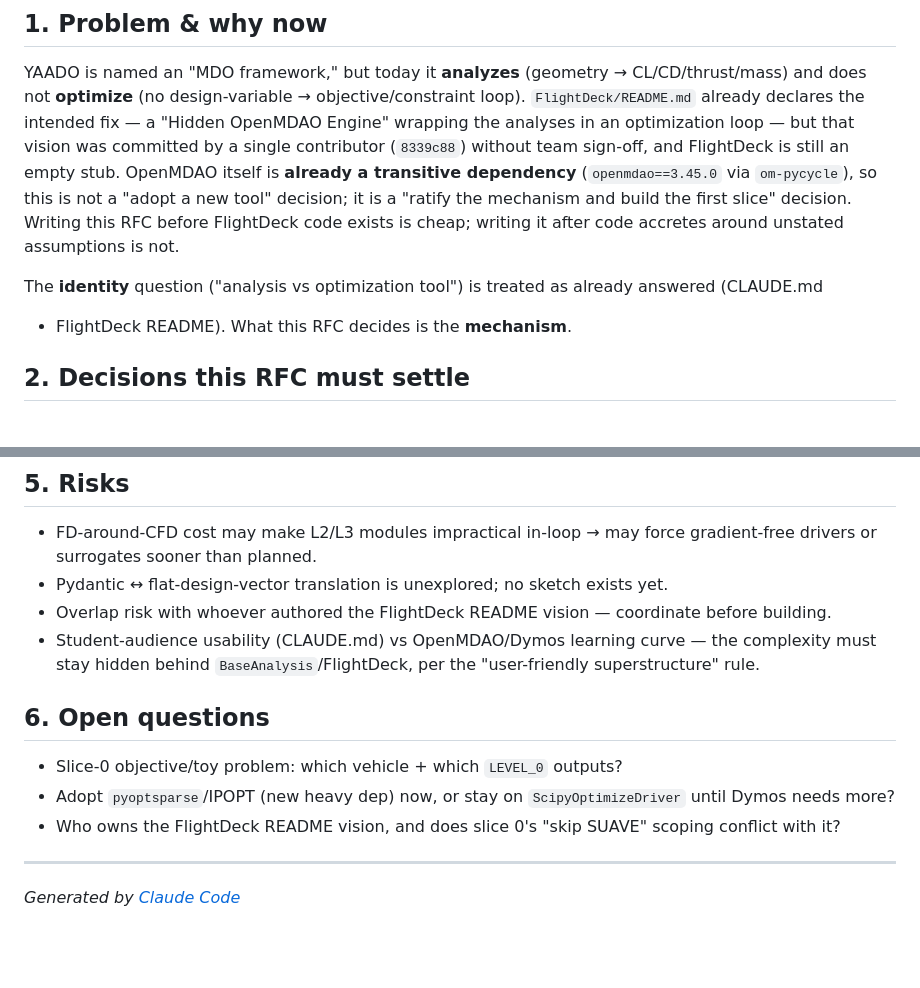
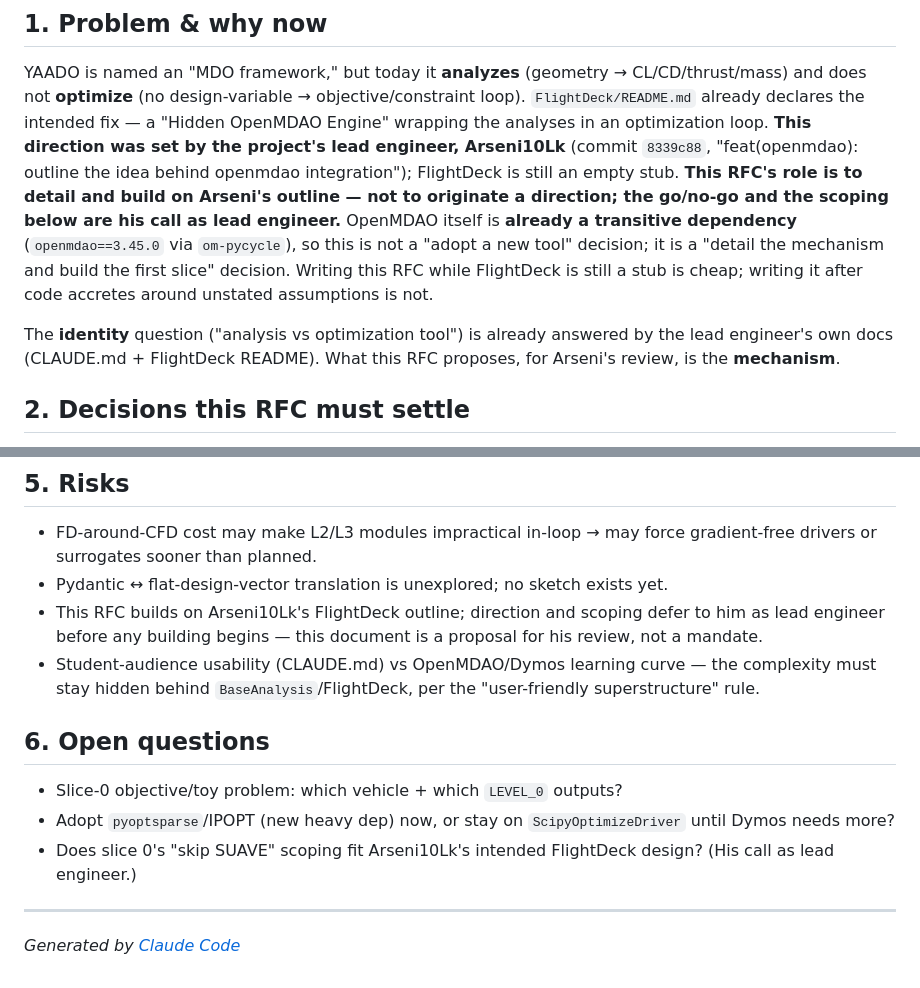
Before and after one commit to knnmelprop/YAADO, a Markdown page: docs/rfc/0004-openmdao-optimization-engine.md, 2 parts joined by grey strips. Drawn GitHub-style; blank space fills up the shorter version.

```diff
--- a/docs/rfc/0004-openmdao-optimization-engine.md
+++ b/docs/rfc/0004-openmdao-optimization-engine.md
@@ -12,14 +12,18 @@
 YAADO is named an "MDO framework," but today it **analyzes** (geometry → CL/CD/thrust/mass) and
 does not **optimize** (no design-variable → objective/constraint loop). `FlightDeck/README.md`
 already declares the intended fix — a "Hidden OpenMDAO Engine" wrapping the analyses in an
-optimization loop — but that vision was committed by a single contributor (`8339c88`) without
-team sign-off, and FlightDeck is still an empty stub. OpenMDAO itself is **already a transitive
-dependency** (`openmdao==3.45.0` via `om-pycycle`), so this is not a "adopt a new tool" decision;
-it is a "ratify the mechanism and build the first slice" decision. Writing this RFC before
-FlightDeck code exists is cheap; writing it after code accretes around unstated assumptions is not.
+optimization loop. **This direction was set by the project's lead engineer, Arseni10Lk** (commit
+`8339c88`, "feat(openmdao): outline the idea behind openmdao integration"); FlightDeck is still an
+empty stub. **This RFC's role is to detail and build on Arseni's outline — not to originate a
+direction; the go/no-go and the scoping below are his call as lead engineer.** OpenMDAO itself is
+**already a transitive dependency** (`openmdao==3.45.0` via `om-pycycle`), so this is not a "adopt a
+new tool" decision; it is a "detail the mechanism and build the first slice" decision. Writing this
+RFC while FlightDeck is still a stub is cheap; writing it after code accretes around unstated
+assumptions is not.
 
-The **identity** question ("analysis vs optimization tool") is treated as already answered (CLAUDE.md
-+ FlightDeck README). What this RFC decides is the **mechanism**.
+The **identity** question ("analysis vs optimization tool") is already answered by the lead
+engineer's own docs (CLAUDE.md + FlightDeck README). What this RFC proposes, for Arseni's review, is
+the **mechanism**.
 
 ## 2. Decisions this RFC must settle
 
@@ -78,7 +82,8 @@ The **identity** question ("analysis vs optimization tool") is treated as alread
 - FD-around-CFD cost may make L2/L3 modules impractical in-loop → may force gradient-free drivers
   or surrogates sooner than planned.
 - Pydantic ↔ flat-design-vector translation is unexplored; no sketch exists yet.
-- Overlap risk with whoever authored the FlightDeck README vision — coordinate before building.
+- This RFC builds on Arseni10Lk's FlightDeck outline; direction and scoping defer to him as lead
+  engineer before any building begins — this document is a proposal for his review, not a mandate.
 - Student-audience usability (CLAUDE.md) vs OpenMDAO/Dymos learning curve — the complexity must
   stay hidden behind `BaseAnalysis`/FlightDeck, per the "user-friendly superstructure" rule.
 
@@ -87,7 +92,7 @@ The **identity** question ("analysis vs optimization tool") is treated as alread
 - Slice-0 objective/toy problem: which vehicle + which `LEVEL_0` outputs?
 - Adopt `pyoptsparse`/IPOPT (new heavy dep) now, or stay on `ScipyOptimizeDriver` until Dymos needs
   more?
-- Who owns the FlightDeck README vision, and does slice 0's "skip SUAVE" scoping conflict with it?
+- Does slice 0's "skip SUAVE" scoping fit Arseni10Lk's intended FlightDeck design? (His call as lead engineer.)
 
 ---
 _Generated by [Claude Code](https://claude.ai/code)_
```
Also changed, not shown: docs/research/mdo-directions-2026.md (+11 -9 lines).
